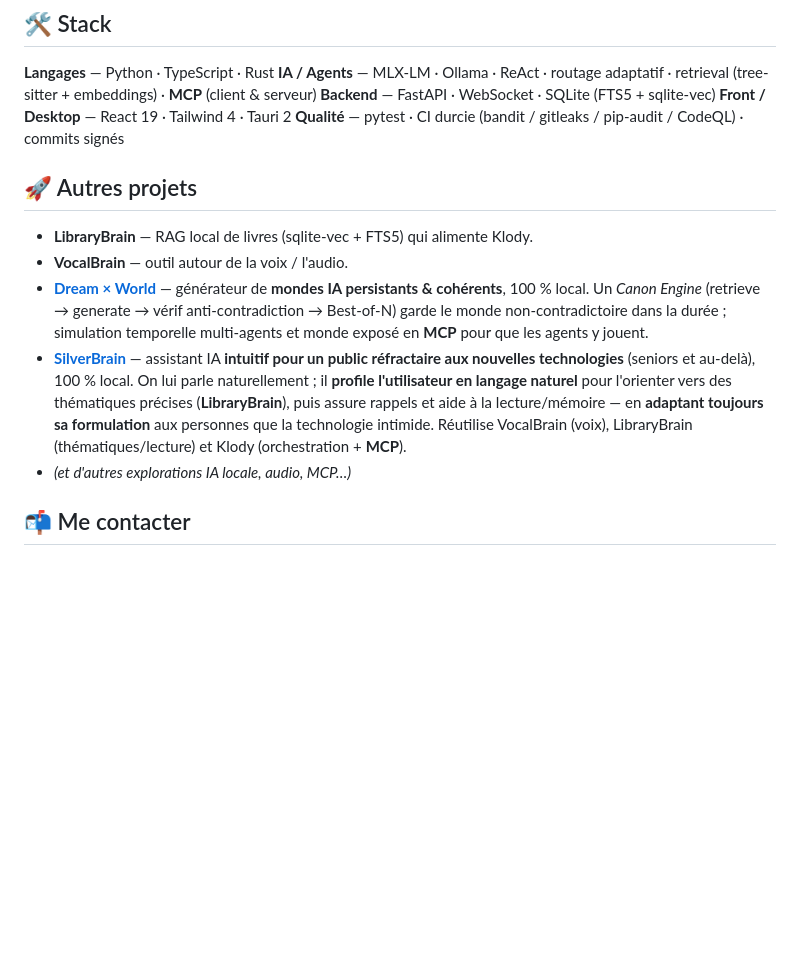
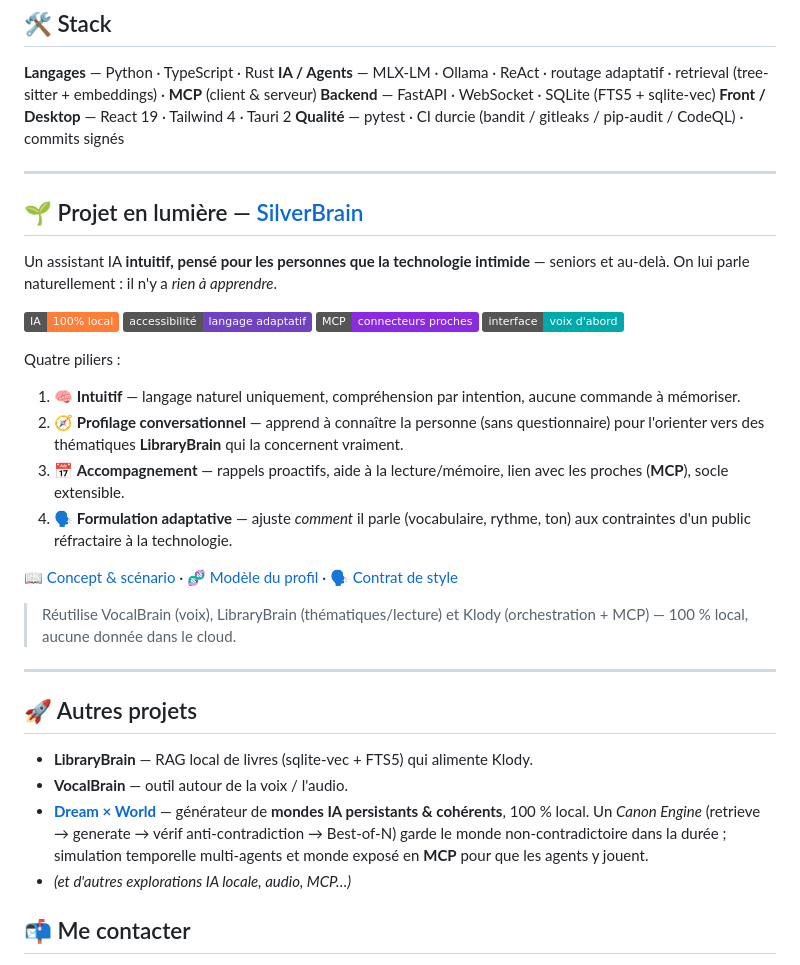
Before and after one commit to klodynlov/klodynlov, a Markdown page: README.md, the part around the change. GitHub-like rendering; badges without logos; blank space fills up the shorter version.

```diff
--- a/README.md
+++ b/README.md
@@ -38,12 +38,36 @@ sécurité de niveau production.
 **Front / Desktop** — React 19 · Tailwind 4 · Tauri 2
 **Qualité** — pytest · CI durcie (bandit / gitleaks / pip-audit / CodeQL) · commits signés
 
+---
+
+## 🌱 Projet en lumière — [SilverBrain](docs/SILVERBRAIN.md)
+
+Un assistant IA **intuitif, pensé pour les personnes que la technologie intimide** —
+seniors et au-delà. On lui parle naturellement : il n'y a *rien à apprendre*.
+
+![IA](https://img.shields.io/badge/IA-100%25%20local-orange)
+![Accessibilité](https://img.shields.io/badge/accessibilit%C3%A9-langage%20adaptatif-6f42c1)
+![MCP](https://img.shields.io/badge/MCP-connecteurs%20proches-blueviolet)
+![Voix](https://img.shields.io/badge/interface-voix%20d'abord-0aa)
+
+Quatre piliers :
+
+1. 🧠 **Intuitif** — langage naturel uniquement, compréhension par intention, aucune commande à mémoriser.
+2. 🧭 **Profilage conversationnel** — apprend à connaître la personne (sans questionnaire) pour l'orienter vers des thématiques **LibraryBrain** qui la concernent vraiment.
+3. 📅 **Accompagnement** — rappels proactifs, aide à la lecture/mémoire, lien avec les proches (**MCP**), socle extensible.
+4. 🗣️ **Formulation adaptative** — ajuste *comment* il parle (vocabulaire, rythme, ton) aux contraintes d'un public réfractaire à la technologie.
+
+📖 [Concept & scénario](docs/SILVERBRAIN.md) · 🧬 [Modèle du profil](docs/SILVERBRAIN-PROFIL.md) · 🗣️ [Contrat de style](docs/SILVERBRAIN-STYLE.md)
+
+> Réutilise VocalBrain (voix), LibraryBrain (thématiques/lecture) et Klody (orchestration + MCP) — 100 % local, aucune donnée dans le cloud.
+
+---
+
 ## 🚀 Autres projets
 
 - **LibraryBrain** — RAG local de livres (sqlite-vec + FTS5) qui alimente Klody.
 - **VocalBrain** — outil autour de la voix / l'audio.
 - **[Dream × World](https://github.com/klodynlov/dream-x-world)** — générateur de **mondes IA persistants & cohérents**, 100 % local. Un *Canon Engine* (retrieve → generate → vérif anti-contradiction → Best-of-N) garde le monde non-contradictoire dans la durée ; simulation temporelle multi-agents et monde exposé en **MCP** pour que les agents y jouent.
-- **[SilverBrain](docs/SILVERBRAIN.md)** — assistant IA **intuitif pour un public réfractaire aux nouvelles technologies** (seniors et au-delà), 100 % local. On lui parle naturellement ; il **profile l'utilisateur en langage naturel** pour l'orienter vers des thématiques précises (**LibraryBrain**), puis assure rappels et aide à la lecture/mémoire — en **adaptant toujours sa formulation** aux personnes que la technologie intimide. Réutilise VocalBrain (voix), LibraryBrain (thématiques/lecture) et Klody (orchestration + **MCP**).
 - *(et d'autres explorations IA locale, audio, MCP…)*
 
 ## 📬 Me contacter
```
Also changed, not shown: docs/SILVERBRAIN-STYLE.md (added, +175 -0 lines), docs/SILVERBRAIN.md (+44 -2 lines).
